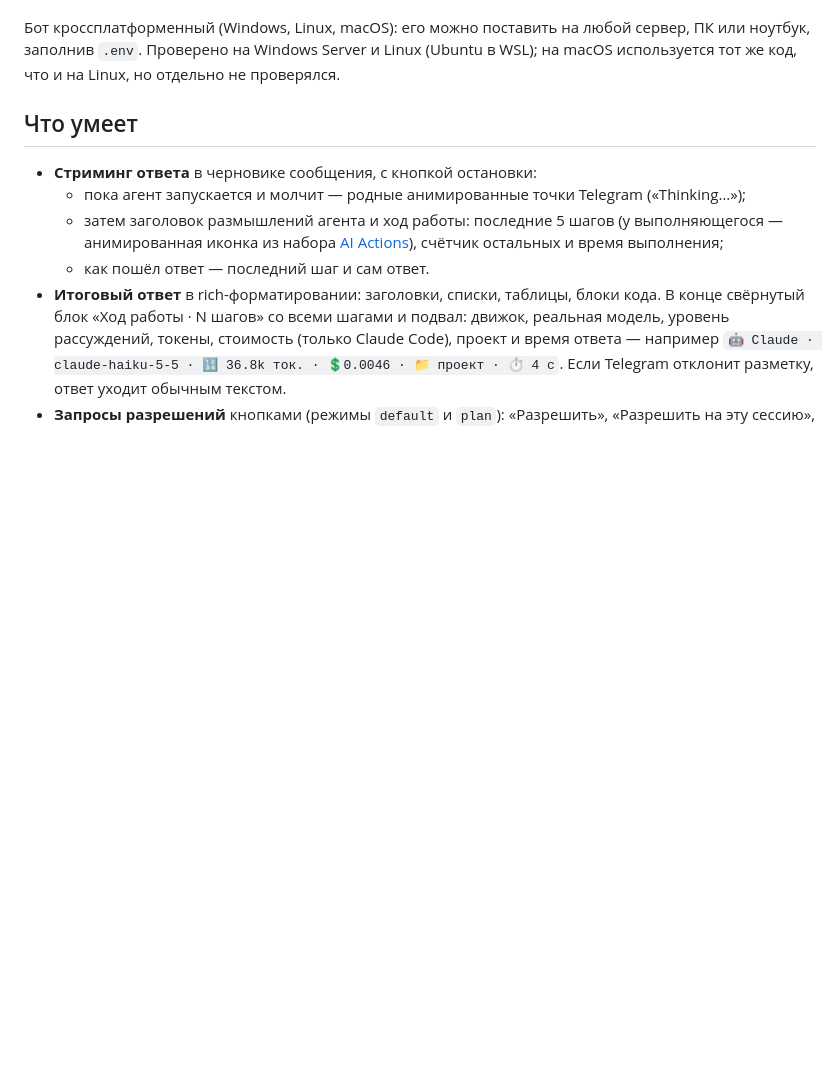
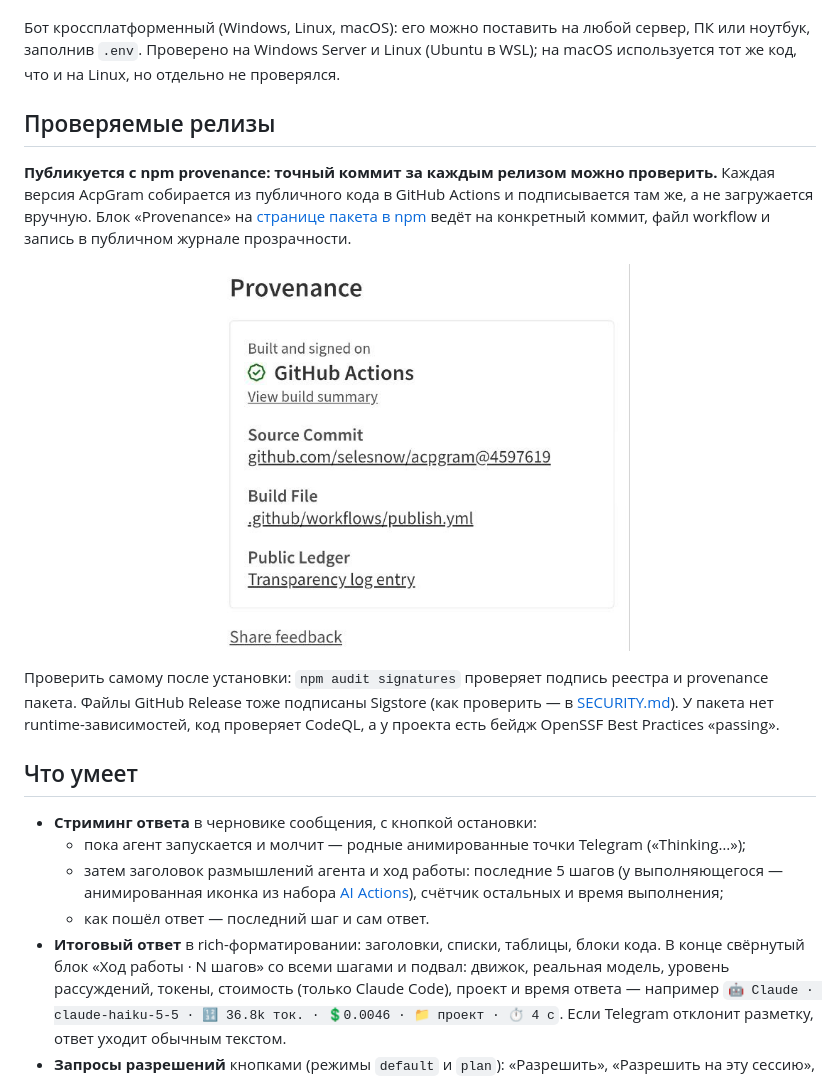
Before and after one commit to selesnow/acpgram, a Markdown page: README.ru.md, the part around the change. Drawn GitHub-style; pictures changed too: docs/images/npm-provenance.png (added); blank space fills up the shorter version.

```diff
--- a/README.ru.md
+++ b/README.ru.md
@@ -20,6 +20,14 @@
 Telegram-шлюз к AI-агентам разработки **Gemini CLI**, **Claude Code**, **Antigravity CLI** и **OpenAI Codex**: бот запускает агента как подпроцесс на той машине, где он установлен, и общается с ним по [Agent Client Protocol](https://agentclientprotocol.com) (JSON-RPC через stdin/stdout). Каждый пользователь выбирает движок сам (`/engine`), движок по умолчанию задаётся в `.env`. Ответы приходят со стримингом, ходом работы агента и кнопками подтверждения действий.
 
 Бот кроссплатформенный (Windows, Linux, macOS): его можно поставить на любой сервер, ПК или ноутбук, заполнив `.env`. Проверено на Windows Server и Linux (Ubuntu в WSL); на macOS используется тот же код, что и на Linux, но отдельно не проверялся.
+
+## Проверяемые релизы
+
+**Публикуется с npm provenance: точный коммит за каждым релизом можно проверить.** Каждая версия AcpGram собирается из публичного кода в GitHub Actions и подписывается там же, а не загружается вручную. Блок «Provenance» на [странице пакета в npm](https://www.npmjs.com/package/acpgram) ведёт на конкретный коммит, файл workflow и запись в публичном журнале прозрачности.
+
+<p align="center"><img src="https://raw.githubusercontent.com/selesnow/acpgram/main/docs/images/npm-provenance.png" alt="Блок Provenance на странице npm: собрано и подписано в GitHub Actions, с исходным коммитом, файлом сборки и записью в публичном журнале" width="420"></p>
+
+Проверить самому после установки: `npm audit signatures` проверяет подпись реестра и provenance пакета. Файлы GitHub Release тоже подписаны Sigstore (как проверить — в [SECURITY.md](SECURITY.md)). У пакета нет runtime-зависимостей, код проверяет CodeQL, а у проекта есть бейдж OpenSSF Best Practices «passing».
 
 ## Что умеет
 
```
Also changed, not shown: README.md (+8 -0 lines), 2 other files.
